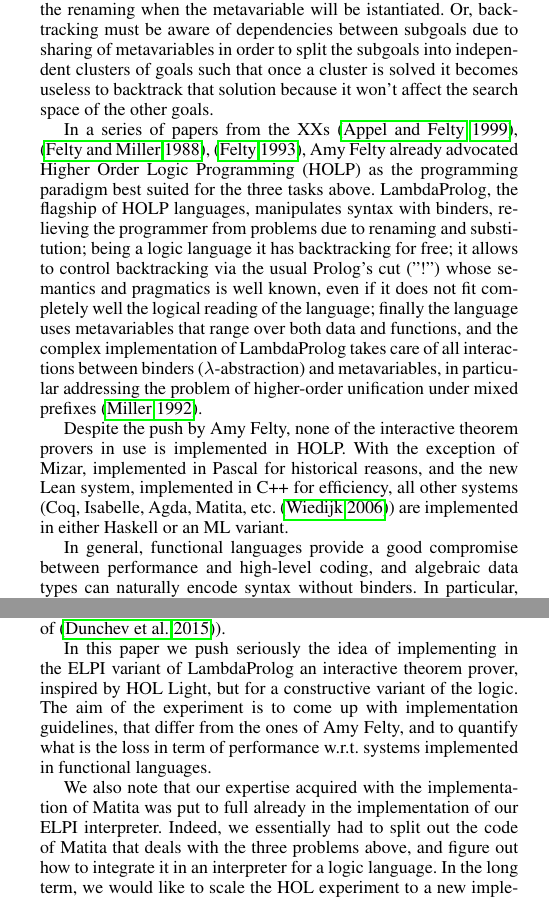
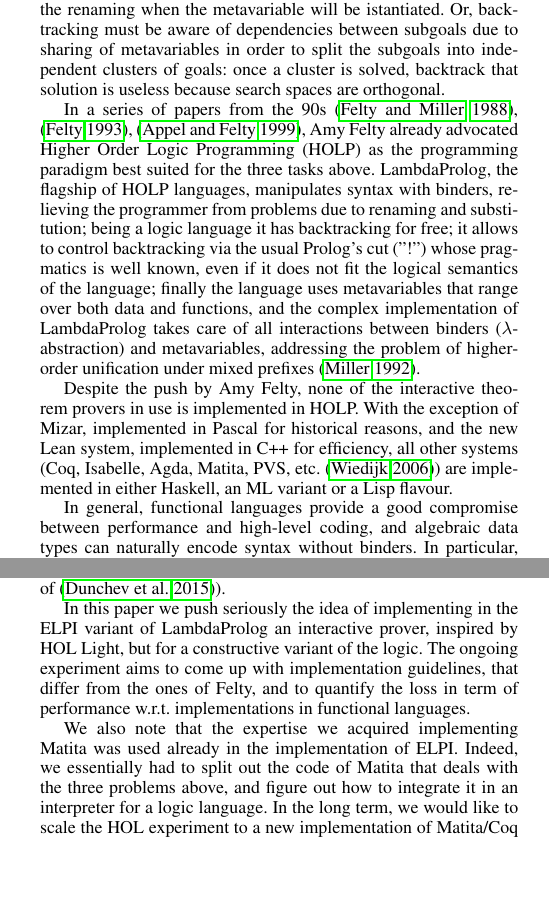
Before and after one commit to LPCIC/matita, a LaTeX paper (LFMTP16/holsuperlight.tex): two parts of the columns of pages 1 and 2 of 11 before the commit and two parts of the columns of pages 1 and 2 of 10 after it, joined at a grey line, cut so that both start at the same text, the shorter picture padded with empty space. Compiled offline with pdfLaTeX; a missing font is replaced by an installed copy or a similar font.

Commit message:
WIP on the paper

```diff
--- a/LFMTP16/holsuperlight.tex
+++ b/LFMTP16/holsuperlight.tex
@@ -91,11 +91,11 @@ Every (interactive) theorem prover has to:
 \item manipulate incomplete data structures, i.e. data structures having parts not specified yet. Moreover, invariants have to be enforced on the data structures and lazily checked when the data structures get instantiated. Examples of incomplete data occurs in formulae (omission of types to be inferred), sequents (omission of terms to be identified later, e.g. writing $X$ for a yet unknown witness of an existential statement), and proof objects (an incomplete proof has a proof object containing an hole).
 \end{enumerate}
 
-The three features discussed above also interact in complex ways. For example, renaming bound variables in a term that contains metavariables (i.e. omitted sub-terms) must record the renaming as an explicit substitution applied to the metavariable to resume the renaming when the metavariable will be istantiated. Or, backtracking must be aware of dependencies between subgoals due to sharing of metavariables in order to split the subgoals into independent clusters of goals such that once a cluster is solved it becomes useless to backtrack that solution because it won't affect the search space of the other goals.
+The three features discussed above also interact in complex ways. For example, renaming bound variables in a term that contains metavariables (i.e. omitted sub-terms) must record the renaming as an explicit substitution applied to the metavariable to resume the renaming when the metavariable will be istantiated. Or, backtracking must be aware of dependencies between subgoals due to sharing of metavariables in order to split the subgoals into independent clusters of goals: once a cluster is solved, backtrack that solution is useless because search spaces are orthogonal.
 
-In a series of papers from the XXs \cite{amy1}, \cite{amy4}, \cite{amy3}, Amy Felty already advocated Higher Order Logic Programming (HOLP) as the programming paradigm best suited for the three tasks above. LambdaProlog, the flagship of HOLP languages, manipulates syntax with binders, relieving the programmer from problems due to renaming and substitution; being a logic language it has backtracking for free; it allows to control backtracking via the usual Prolog's cut ("!") whose semantics and pragmatics is well known, even if it does not fit completely well the logical reading of the language; finally the language uses metavariables that range over both data and functions, and the complex implementation of LambdaProlog takes care of all interactions between binders ($\lambda$-abstraction) and metavariables, in particular addressing the problem of higher-order unification under mixed prefixes~\cite{miller1}.
+In a series of papers from the 90s \cite{amy4}, \cite{amy3}, \cite{amy1}, Amy Felty already advocated Higher Order Logic Programming (HOLP) as the programming paradigm best suited for the three tasks above. LambdaProlog, the flagship of HOLP languages, manipulates syntax with binders, relieving the programmer from problems due to renaming and substitution; being a logic language it has backtracking for free; it allows to control backtracking via the usual Prolog's cut ("!") whose pragmatics is well known, even if it does not fit the logical semantics of the language; finally the language uses metavariables that range over both data and functions, and the complex implementation of LambdaProlog takes care of all interactions between binders ($\lambda$-abstraction) and metavariables, addressing the problem of higher-order unification under mixed prefixes~\cite{miller1}.
 
-Despite the push by Amy Felty, none of the interactive theorem provers in use is implemented in HOLP. With the exception of Mizar, implemented in Pascal for historical reasons, and the new Lean system, implemented in C++ for efficiency, all other systems (Coq, Isabelle, Agda, Matita, etc. \cite{17thproversoftheworld}) are implemented in either Haskell or an ML variant.
+Despite the push by Amy Felty, none of the interactive theorem provers in use is implemented in HOLP. With the exception of Mizar, implemented in Pascal for historical reasons, and the new Lean system, implemented in C++ for efficiency, all other systems (Coq, Isabelle, Agda, Matita, PVS, etc. \cite{17thproversoftheworld}) are implemented in either Haskell, an ML variant or a Lisp flavour.
 
 In general, functional languages provide a good compromise between performance and high-level coding, and algebraic data types can naturally encode syntax without binders. In particular, ML was born as the language for implementing the LCF theorem prover, one of the first theorem provers of the world. Nevertheless, these languages solve none of the three problems above:
 \begin{enumerate}
@@ -114,7 +114,7 @@ Adopting an HOLP language seems a promising idea. First of all the boilerplate c
 
 Nevertheless, as we said, no system has been implemented in LambdaProlog, despite the interest raised by the work of Felty (her paper~\cite{amy4} has more than 150 citations). One reason is due to performance: logic languages are hard to optimize, and LambdaProlog is orders of magnitudes harder than Prolog not only because of binders and higher order unification, but also because it is higher order (one can pass predicates around) and it allows a primitive (logical implication \texttt{P => Q}) to temporarily augment the code of the program (with \texttt{P}, while proving \texttt{Q}) in a lexically scoped way, making some well known Prolog static analyses and optimizations hard. Moreover, LambdaProlog had for some time only very slow implementations, until Teyjus was born~\cite{teyjus1} after the work of Felty. Recent work by the authors also showed that the performances of Teyjus are not so good~\cite{elpi1}, considering that Teyjus compiles the code to an extension of the Warren abstract machine instruction set, while the ELPI interpreter of the authors that attempts no compilation is able to run consistently faster than Teyjus (Section 6 of~\cite{elpi1}).
 
-In this paper we push seriously the idea of implementing in the ELPI variant of LambdaProlog an interactive theorem prover, inspired by HOL Light, but for a constructive variant of the logic. The aim of the experiment is to come up with implementation guidelines, that differ from the ones of Amy Felty, and to quantify what is the loss in term of performance w.r.t. systems implemented in functional languages.
+In this paper we push seriously the idea of implementing in the ELPI variant of LambdaProlog an interactive prover, inspired by HOL Light, but for a constructive variant of the logic. The ongoing experiment aims to come up with implementation guidelines, that differ from the ones of Felty, and to quantify the loss in term of performance w.r.t. implementations in functional languages.
 
-We also note that our expertise acquired with the implementation of Matita was put to full already in the implementation of our ELPI interpreter. Indeed, we essentially had to split out the code of Matita that deals with the three problems above, and figure out how to integrate it in an interpreter for a logic language. In the long term, we would like to scale the HOL experiment to a new implementation of Matita/Coq (or at least its logical core, that excludes the user interface).
+We also note that the expertise we acquired implementing Matita was used already in the implementation of ELPI. Indeed, we essentially had to split out the code of Matita that deals with the three problems above, and figure out how to integrate it in an interpreter for a logic language. In the long term, we would like to scale the HOL experiment to a new implementation of Matita/Coq (or at least its logical core, that excludes the user interface).
 
```
Also changed, not shown: LFMTP16/holsuperlight.tex (14 more changed lines).
